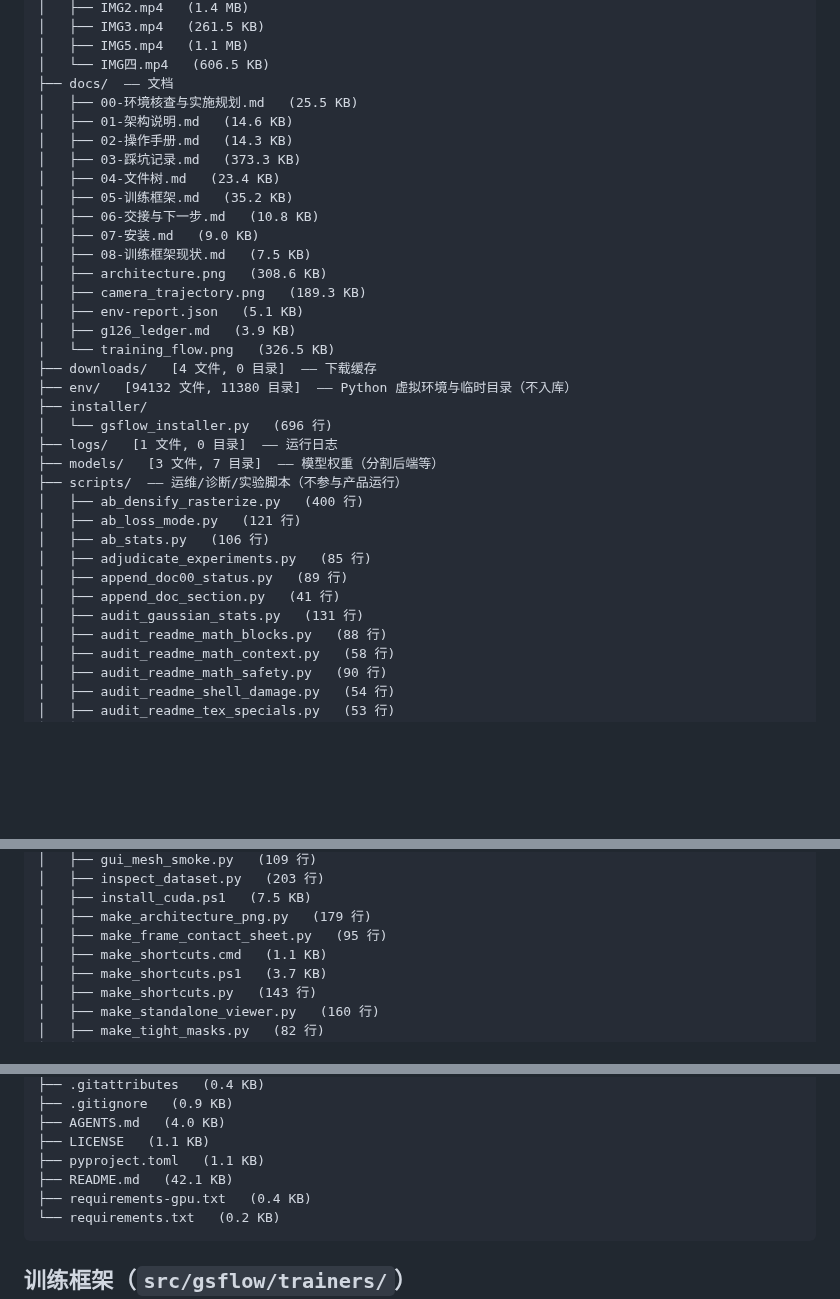
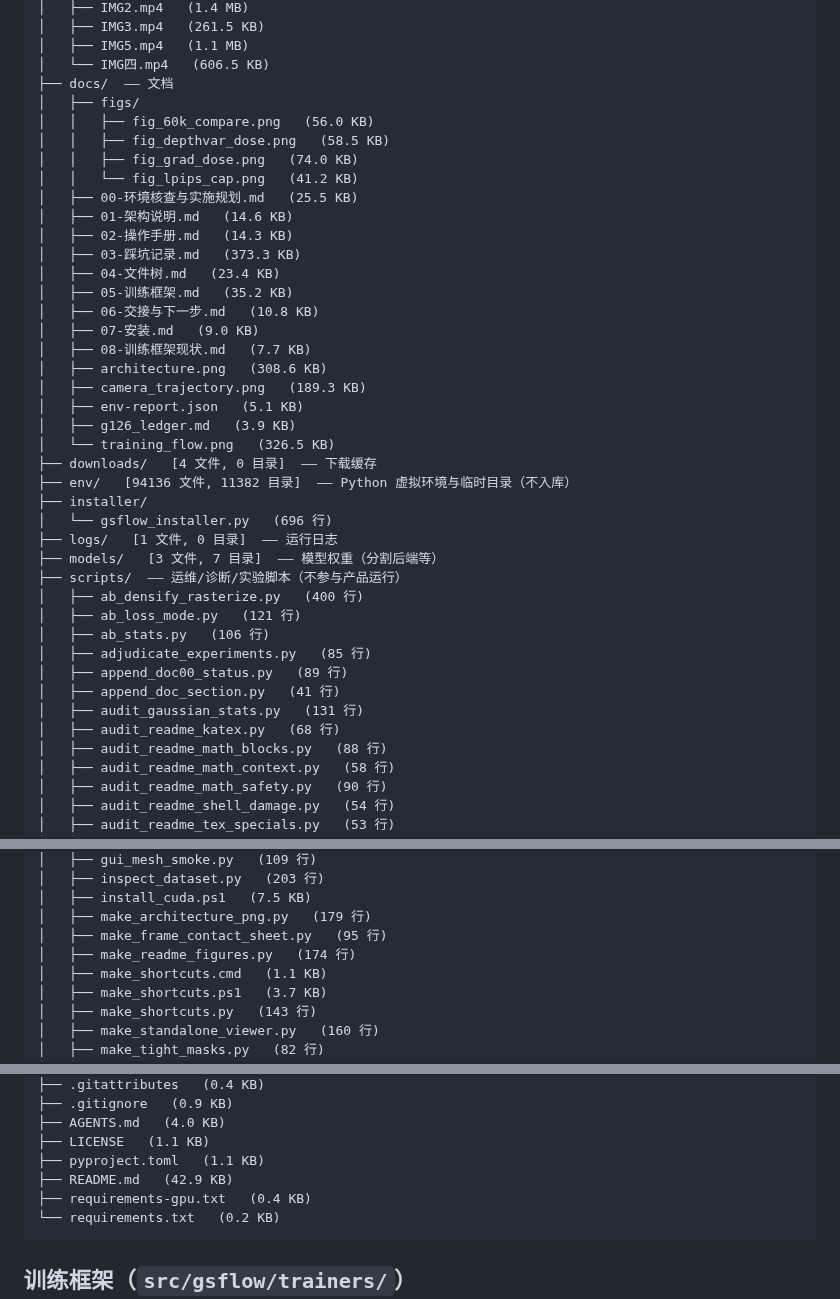
Before and after one commit to szx-a/cli-web-3dgs, a Markdown page: docs/04-文件树.md, 3 parts joined by grey strips. Rendered like a GitHub page; blank space fills up the shorter version.

````diff
--- a/docs/04-文件树.md
+++ b/docs/04-文件树.md
@@ -17,6 +17,11 @@
 │   ├── IMG5.mp4   (1.1 MB)
 │   └── IMG四.mp4   (606.5 KB)
 ├── docs/  —— 文档
+│   ├── figs/
+│   │   ├── fig_60k_compare.png   (56.0 KB)
+│   │   ├── fig_depthvar_dose.png   (58.5 KB)
+│   │   ├── fig_grad_dose.png   (74.0 KB)
+│   │   └── fig_lpips_cap.png   (41.2 KB)
 │   ├── 00-环境核查与实施规划.md   (25.5 KB)
 │   ├── 01-架构说明.md   (14.6 KB)
 │   ├── 02-操作手册.md   (14.3 KB)
@@ -25,14 +30,14 @@
 │   ├── 05-训练框架.md   (35.2 KB)
 │   ├── 06-交接与下一步.md   (10.8 KB)
 │   ├── 07-安装.md   (9.0 KB)
-│   ├── 08-训练框架现状.md   (7.5 KB)
+│   ├── 08-训练框架现状.md   (7.7 KB)
 │   ├── architecture.png   (308.6 KB)
 │   ├── camera_trajectory.png   (189.3 KB)
 │   ├── env-report.json   (5.1 KB)
 │   ├── g126_ledger.md   (3.9 KB)
 │   └── training_flow.png   (326.5 KB)
 ├── downloads/   [4 文件, 0 目录]  —— 下载缓存
-├── env/   [94132 文件, 11380 目录]  —— Python 虚拟环境与临时目录（不入库）
+├── env/   [94136 文件, 11382 目录]  —— Python 虚拟环境与临时目录（不入库）
 ├── installer/
 │   └── gsflow_installer.py   (696 行)
 ├── logs/   [1 文件, 0 目录]  —— 运行日志
@@ -45,6 +50,7 @@
 │   ├── append_doc00_status.py   (89 行)
 │   ├── append_doc_section.py   (41 行)
 │   ├── audit_gaussian_stats.py   (131 行)
+│   ├── audit_readme_katex.py   (68 行)
 │   ├── audit_readme_math_blocks.py   (88 行)
 │   ├── audit_readme_math_context.py   (58 行)
 │   ├── audit_readme_math_safety.py   (90 行)
@@ -189,6 +195,7 @@
 │   ├── install_cuda.ps1   (7.5 KB)
 │   ├── make_architecture_png.py   (179 行)
 │   ├── make_frame_contact_sheet.py   (95 行)
+│   ├── make_readme_figures.py   (174 行)
 │   ├── make_shortcuts.cmd   (1.1 KB)
 │   ├── make_shortcuts.ps1   (3.7 KB)
 │   ├── make_shortcuts.py   (143 行)
@@ -427,7 +435,7 @@
 ├── AGENTS.md   (4.0 KB)
 ├── LICENSE   (1.1 KB)
 ├── pyproject.toml   (1.1 KB)
-├── README.md   (42.1 KB)
+├── README.md   (42.9 KB)
 ├── requirements-gpu.txt   (0.4 KB)
 └── requirements.txt   (0.2 KB)
 ```
````
Also changed, not shown: other parts of docs/04-文件树.md (+1 -0 lines), README.md (+36 -19 lines), docs/08-训练框架现状.md (+4 -0 lines), docs/figs/fig_60k_compare.png (added), docs/figs/fig_depthvar_dose.png (added), docs/figs/fig_grad_dose.png (added), docs/figs/fig_lpips_cap.png (added), 3 other files.
